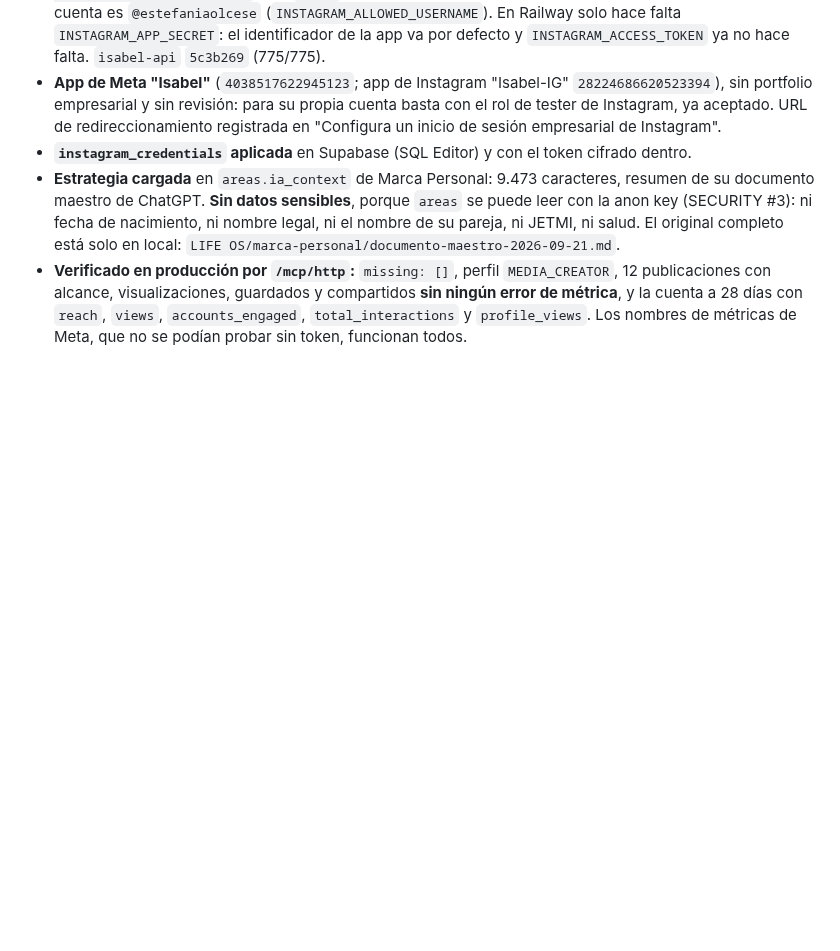
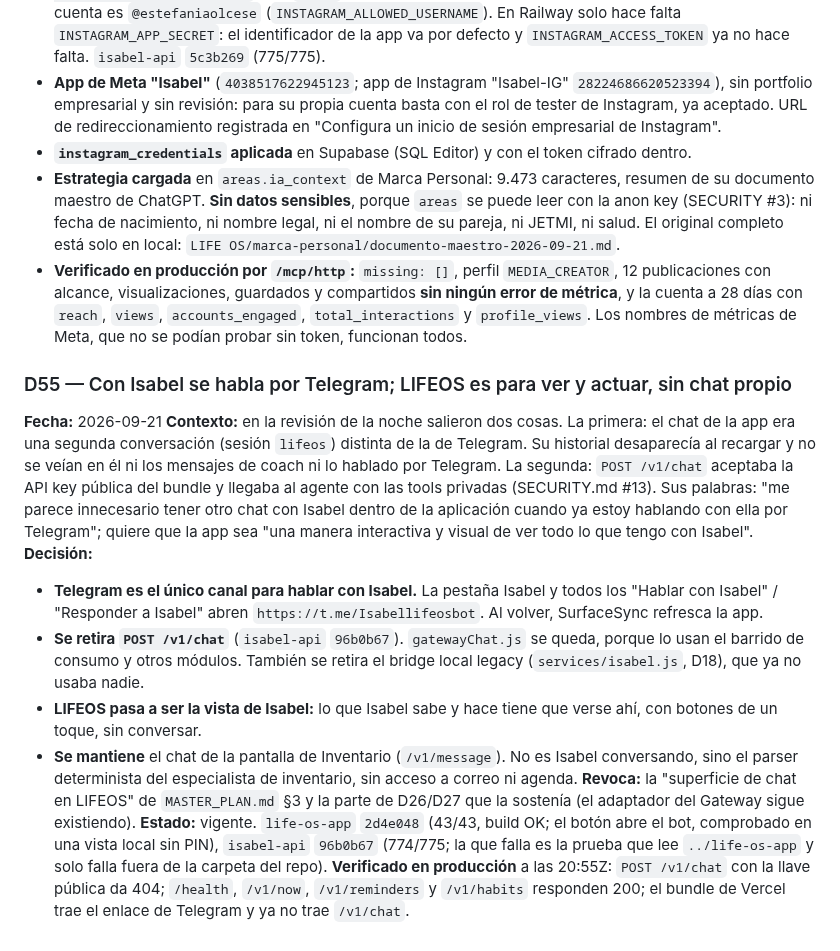
Before and after one commit to Elena2797/ElenaOS, a Markdown page: docs/DECISIONS.md, the part around the change. Drawn GitHub-style; blank space fills up the shorter version.

Commit message:
docs: D55 — con Isabel se habla por Telegram; retirado el chat de la app (SECURITY #13)
Co-Authored-By: Claude Opus 5 <noreply@anthropic.com>

```diff
--- a/docs/DECISIONS.md
+++ b/docs/DECISIONS.md
@@ -522,3 +522,14 @@ Entregar por `chat.send` habría hecho que **cada notificación costara un turno
 - **`instagram_credentials` aplicada** en Supabase (SQL Editor) y con el token cifrado dentro.
 - **Estrategia cargada** en `areas.ia_context` de Marca Personal: 9.473 caracteres, resumen de su documento maestro de ChatGPT. **Sin datos sensibles**, porque `areas` se puede leer con la anon key (SECURITY #3): ni fecha de nacimiento, ni nombre legal, ni el nombre de su pareja, ni JETMI, ni salud. El original completo está solo en local: `LIFE OS/marca-personal/documento-maestro-2026-09-21.md`.
 - **Verificado en producción por `/mcp/http`:** `missing: []`, perfil `MEDIA_CREATOR`, 12 publicaciones con alcance, visualizaciones, guardados y compartidos **sin ningún error de métrica**, y la cuenta a 28 días con `reach`, `views`, `accounts_engaged`, `total_interactions` y `profile_views`. Los nombres de métricas de Meta, que no se podían probar sin token, funcionan todos.
+
+### D55 — Con Isabel se habla por Telegram; LIFEOS es para ver y actuar, sin chat propio
+**Fecha:** 2026-09-21
+**Contexto:** en la revisión de la noche salieron dos cosas. La primera: el chat de la app era una segunda conversación (sesión `lifeos`) distinta de la de Telegram. Su historial desaparecía al recargar y no se veían en él ni los mensajes de coach ni lo hablado por Telegram. La segunda: `POST /v1/chat` aceptaba la API key pública del bundle y llegaba al agente con las tools privadas (SECURITY.md #13). Sus palabras: "me parece innecesario tener otro chat con Isabel dentro de la aplicación cuando ya estoy hablando con ella por Telegram"; quiere que la app sea "una manera interactiva y visual de ver todo lo que tengo con Isabel".
+**Decisión:**
+- **Telegram es el único canal para hablar con Isabel.** La pestaña Isabel y todos los "Hablar con Isabel" / "Responder a Isabel" abren `https://t.me/Isabellifeosbot`. Al volver, SurfaceSync refresca la app.
+- **Se retira `POST /v1/chat`** (`isabel-api` `96b0b67`). `gatewayChat.js` se queda, porque lo usan el barrido de consumo y otros módulos. También se retira el bridge local legacy (`services/isabel.js`, D18), que ya no usaba nadie.
+- **LIFEOS pasa a ser la vista de Isabel:** lo que Isabel sabe y hace tiene que verse ahí, con botones de un toque, sin conversar.
+- **Se mantiene** el chat de la pantalla de Inventario (`/v1/message`). No es Isabel conversando, sino el parser determinista del especialista de inventario, sin acceso a correo ni agenda.
+**Revoca:** la "superficie de chat en LIFEOS" de `MASTER_PLAN.md` §3 y la parte de D26/D27 que la sostenía (el adaptador del Gateway sigue existiendo).
+**Estado:** vigente. `life-os-app` `2d4e048` (43/43, build OK; el botón abre el bot, comprobado en una vista local sin PIN), `isabel-api` `96b0b67` (774/775; la que falla es la prueba que lee `../life-os-app` y solo falla fuera de la carpeta del repo). **Verificado en producción** a las 20:55Z: `POST /v1/chat` con la llave pública da 404; `/health`, `/v1/now`, `/v1/reminders` y `/v1/habits` responden 200; el bundle de Vercel trae el enlace de Telegram y ya no trae `/v1/chat`.
```
Also changed, not shown: docs/CURRENT_STATE.md (+1 -0 lines), docs/SECURITY.md (+4 -0 lines).
